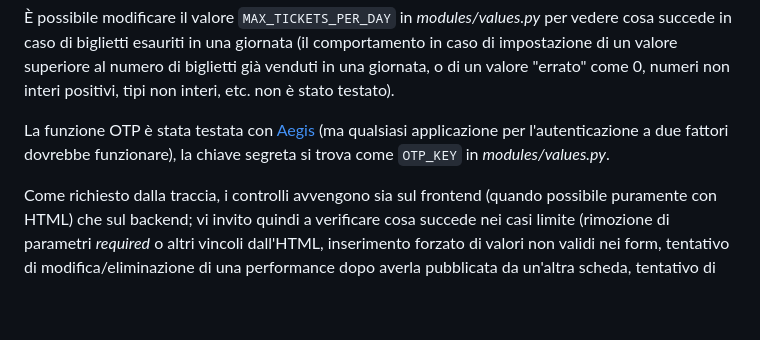
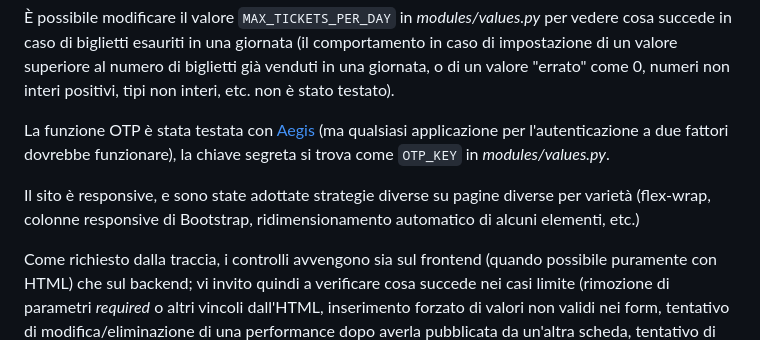
Before and after one commit to derivativeoflog7/esame-iaw-giugno-2025, a Markdown page: README.md, the part around the change. Drawn GitHub-style; blank space fills up the shorter version.

```diff
--- a/README.md
+++ b/README.md
@@ -28,4 +28,6 @@ Per gli artisti, era possibile imporre un limite assoluto di una voce nel databa
 
 La funzione OTP è stata testata con [Aegis](https://getaegis.app/) (ma qualsiasi applicazione per l'autenticazione a due fattori dovrebbe funzionare), la chiave segreta si trova come `OTP_KEY` in *modules/values.py*.
 
+Il sito è responsive, e sono state adottate strategie diverse su pagine diverse per varietà (flex-wrap, colonne responsive di Bootstrap, ridimensionamento automatico di alcuni elementi, etc.)
+
 Come richiesto dalla traccia, i controlli avvengono sia sul frontend (quando possibile puramente con HTML) che sul backend; vi invito quindi a verificare cosa succede nei casi limite (rimozione di parametri *required* o altri vincoli dall'HTML, inserimento forzato di valori non validi nei form, tentativo di modifica/eliminazione di una performance dopo averla pubblicata da un'altra scheda, tentativo di modificare o visualizzare una performance in stato di bozza appartenente a un altro organizzatore, tentativo di acquisto di un biglietto dopo averne comprato già uno da un'altra scheda, etc.).
```
